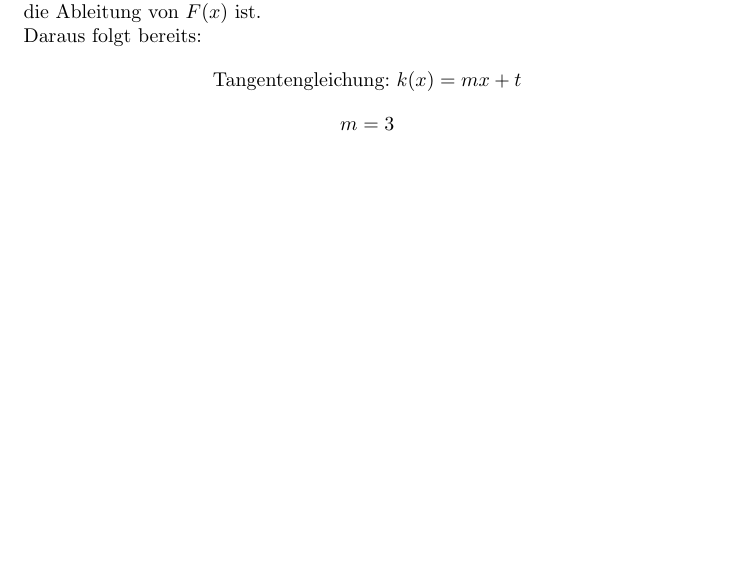
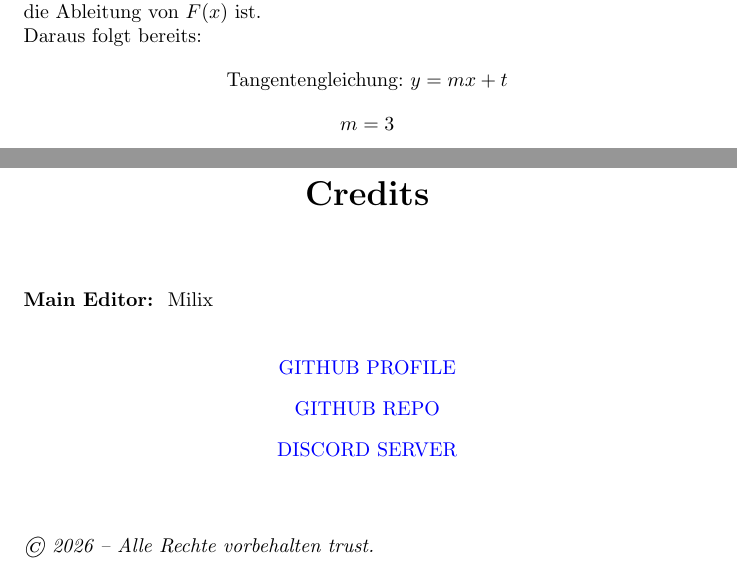
Before and after one commit to Milix244/Reserve-BAC-2017, a LaTeX document (AufgabenA.tex): part of page 7 of 8 before the commit and two parts of pages 7 and 9 of 9 after it, the two joined at a grey line, cut so that both start at the same text, the shorter picture padded with empty space. Compiled offline with pdfLaTeX.

Commit message:
Add credits ...

```diff
--- a/AufgabenA.tex
+++ b/AufgabenA.tex
@@ -1,7 +1,9 @@
 \documentclass{article}
-\usepackage[ngerman]{babel} % Für deutsche Silbentrennung
-\usepackage{amsmath}        % Für einfache Mathe-Formeln
+\usepackage[utf8]{inputenc}
+\usepackage[ngerman]{babel} % deutsch ahh
+\usepackage{amsmath}
 \usepackage{amsfonts}
+\usepackage[colorlinks=true, urlcolor=blue, linkcolor=blue]{hyperref}
 
 \title{Mögliche Lösungen zum Reserve Mathe 5 BAC 2017 A-Teil}
 \author{Milix244}
@@ -121,5 +123,5 @@ im Punkt mit der Abszisse \(x=4\).
 
 Gesucht ist die Tangentengleichung an \(x=4\) von \(F(x)\). Wir wissen, dass \(f(x)\) die Ableitung von \(F(x)\) ist. \\
 Daraus folgt bereits:
-\[\text{Tangentengleichung: }k(x)=mx+t\]
+\[\text{Tangentengleichung: }y=mx+t\]
 \[m=3\]
@@ -144,5 +146,22 @@ beträgt \(\frac{1}{3}\). \\
 Bestimmen Sie den Wert von \(n\).
 \subsection*{Lösung}
 
+\newpage
+\begin{center}
+    {\LARGE \textbf{Credits}}
+\end{center}
+\vspace{1cm}
+\noindent\textbf{Main Editor: } Milix
+\vspace{0.5cm}
+\begin{center}
+    \href{https://github.com/Milix244}{GITHUB PROFILE}  \\
+    \vspace{0.3cm}
+    \href{https://github.com/Milix244/Reserve-BAC-2017}{GITHUB REPO}  \\
+    \vspace{0.3cm}
+    \href{https://discord.gg/EpQ3eukxJ4}{DISCORD SERVER}
+\end{center}
+\vspace{1cm}
+\textit{\copyright\ 2026 -- Alle Rechte vorbehalten trust.}
+
 
 \end{document}
```
Also changed, not shown: AufgabenA.pdf, AufgabenA.tex (6 more changed lines), 1 other file.
